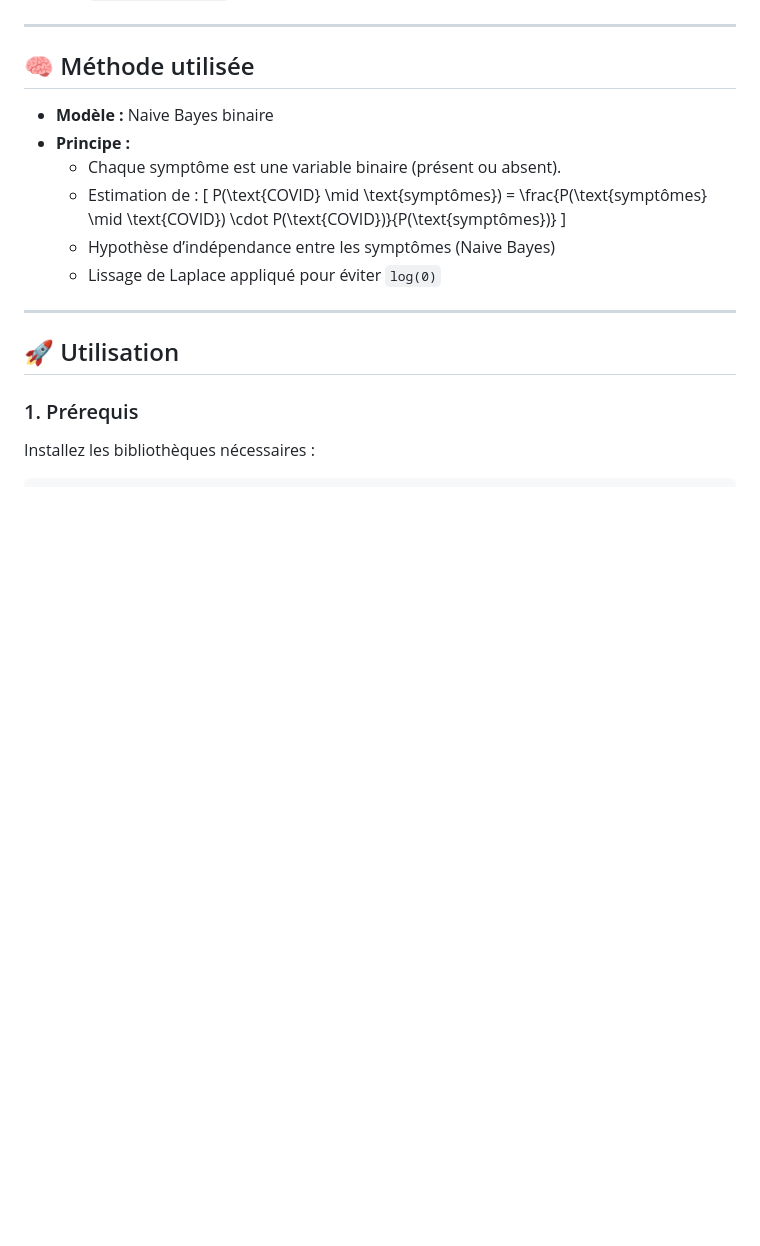
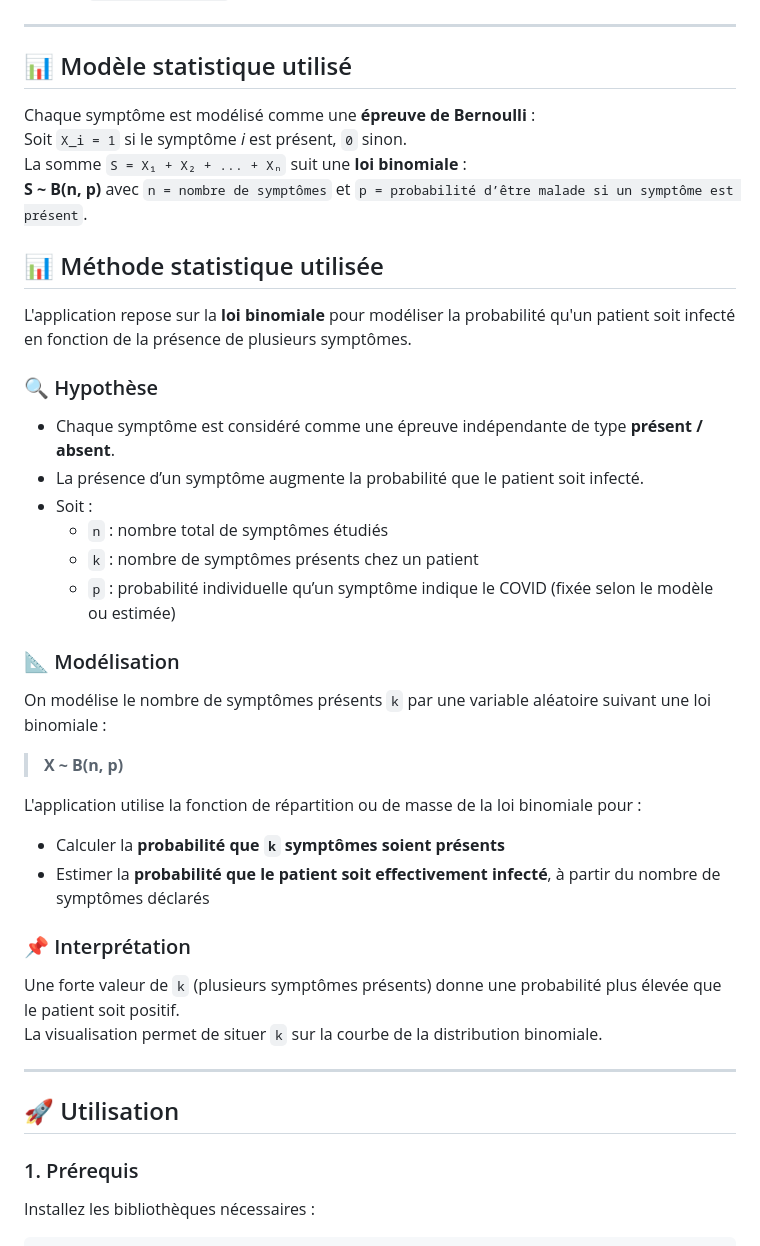
Before and after one commit to lorida0777/COVID-Binomiale-Estimation, a Markdown page: README.md, the part around the change printed below. Rendered like a GitHub page; blank space fills up the shorter version.

```diff
--- a/README.md
+++ b/README.md
@@ -20,17 +20,41 @@ Estimer la probabilité d'infection COVID-19 en fonction des symptômes renseign
 
 ---
 
-## 🧠 Méthode utilisée
+## 📊 Modèle statistique utilisé
 
-- **Modèle :** Naive Bayes binaire
-- **Principe :**
-  - Chaque symptôme est une variable binaire (présent ou absent).
-  - Estimation de :
-    \[
-    P(\text{COVID} \mid \text{symptômes}) = \frac{P(\text{symptômes} \mid \text{COVID}) \cdot P(\text{COVID})}{P(\text{symptômes})}
-    \]
-  - Hypothèse d’indépendance entre les symptômes (Naive Bayes)
-  - Lissage de Laplace appliqué pour éviter `log(0)`
+Chaque symptôme est modélisé comme une **épreuve de Bernoulli** :
+Soit `X_i = 1` si le symptôme *i* est présent, `0` sinon.
+La somme `S = X₁ + X₂ + ... + Xₙ` suit une **loi binomiale** :
+**S ~ B(n, p)** avec `n = nombre de symptômes` et `p = probabilité d’être malade si un symptôme est présent`.
+
+## 📊 Méthode statistique utilisée
+
+L'application repose sur la **loi binomiale** pour modéliser la probabilité qu'un patient soit infecté en fonction de la présence de plusieurs symptômes.
+
+### 🔍 Hypothèse
+
+- Chaque symptôme est considéré comme une épreuve indépendante de type **présent / absent**.
+- La présence d’un symptôme augmente la probabilité que le patient soit infecté.
+- Soit :
+  - `n` : nombre total de symptômes étudiés
+  - `k` : nombre de symptômes présents chez un patient
+  - `p` : probabilité individuelle qu’un symptôme indique le COVID (fixée selon le modèle ou estimée)
+
+### 📐 Modélisation
+
+On modélise le nombre de symptômes présents `k` par une variable aléatoire suivant une loi binomiale :
+
+> **X ~ B(n, p)**
+
+L'application utilise la fonction de répartition ou de masse de la loi binomiale pour :
+
+- Calculer la **probabilité que `k` symptômes soient présents**
+- Estimer la **probabilité que le patient soit effectivement infecté**, à partir du nombre de symptômes déclarés
+
+### 📌 Interprétation
+
+Une forte valeur de `k` (plusieurs symptômes présents) donne une probabilité plus élevée que le patient soit positif.
+La visualisation permet de situer `k` sur la courbe de la distribution binomiale.
 
 ---
 
```
Also changed, not shown: other parts of README.md (+1 -1 lines).
